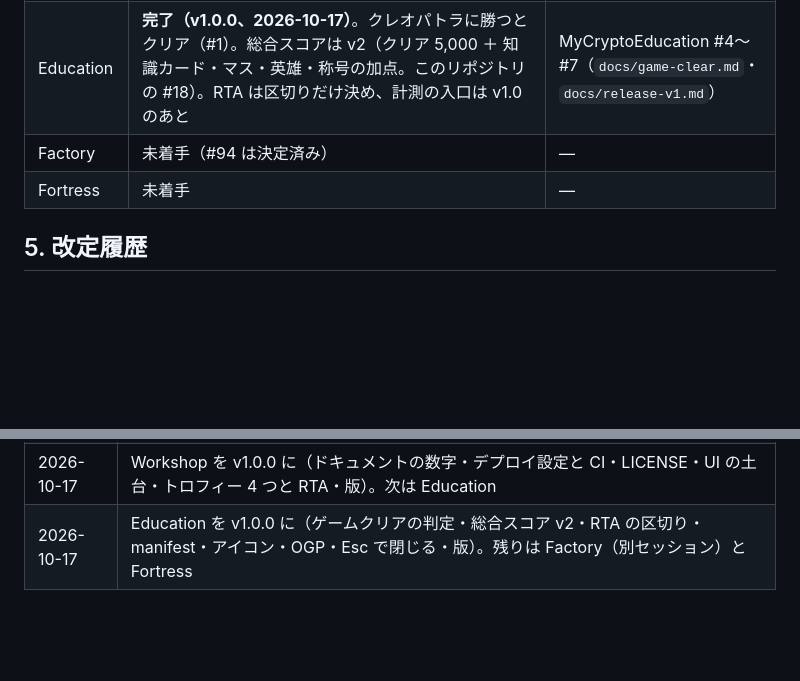
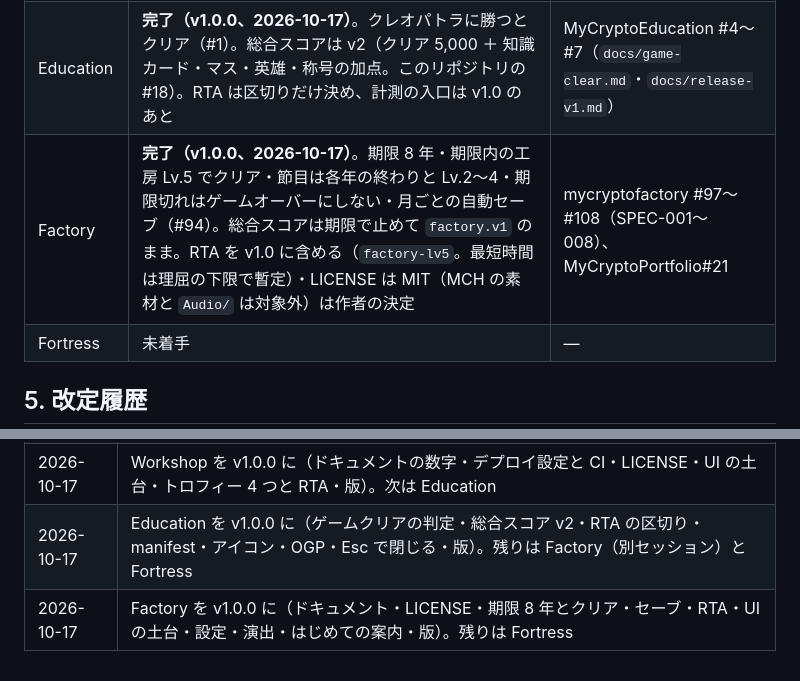
Before and after one commit to bearko/MyCryptoPortfolio, a Markdown page: docs/ROADMAP.md, 2 parts joined by grey strips. GitHub-like rendering; blank space fills up the shorter version.

```diff
--- a/docs/ROADMAP.md
+++ b/docs/ROADMAP.md
@@ -67,7 +67,7 @@
 | Tactics | **完了（v1.3.0、2026-10-16）**。親 Issue mycryptotactics#127。憲章の改定（localStorage `mct.*`・ja/en・見出しと数字の Web フォント・軽い演出）と MIT LICENSE は作者の決定 | #136〜#149（SPEC-010〜014） |
 | Workshop | **完了（v1.0.0、2026-10-17）**。親 Issue MyCryptoWorkshop#4。LICENSE は MIT（MCH の素材とドット絵は対象外）・古いデプロイ設定（vercel.json・GitHub Pages）を消して CI に・トロフィーと RTA を v1.0 に含める、は作者の決定。日本語のシステムフォントは基準の例外として残した（漢字の字形） | #5〜#11、MyCryptoPortfolio#17 |
 | Education | **完了（v1.0.0、2026-10-17）**。クレオパトラに勝つとクリア（#1）。総合スコアは v2（クリア 5,000 ＋ 知識カード・マス・英雄・称号の加点。このリポジトリの #18）。RTA は区切りだけ決め、計測の入口は v1.0 のあと | MyCryptoEducation #4〜#7（`docs/game-clear.md`・`docs/release-v1.md`） |
-| Factory | 未着手（#94 は決定済み） | — |
+| Factory | **完了（v1.0.0、2026-10-17）**。期限 8 年・期限内の工房 Lv.5 でクリア・節目は各年の終わりと Lv.2〜4・期限切れはゲームオーバーにしない・月ごとの自動セーブ（#94）。総合スコアは期限で止めて `factory.v1` のまま。RTA を v1.0 に含める（`factory-lv5`。最短時間は理屈の下限で暫定）・LICENSE は MIT（MCH の素材と `Audio/` は対象外）は作者の決定 | mycryptofactory #97〜#108（SPEC-001〜008）、MyCryptoPortfolio#21 |
 | Fortress | 未着手 | — |
 
 ## 5. 改定履歴
@@ -80,3 +80,4 @@
 | 2026-10-16 | Education #1（クレオパトラに勝つとクリア、称号などは加点）と Factory #94（8 年・Lv.5 でクリア・セーブあり）の決定を記録 |
 | 2026-10-17 | Workshop を v1.0.0 に（ドキュメントの数字・デプロイ設定と CI・LICENSE・UI の土台・トロフィー 4 つと RTA・版）。次は Education |
 | 2026-10-17 | Education を v1.0.0 に（ゲームクリアの判定・総合スコア v2・RTA の区切り・manifest・アイコン・OGP・Esc で閉じる・版）。残りは Factory（別セッション）と Fortress |
+| 2026-10-17 | Factory を v1.0.0 に（ドキュメント・LICENSE・期限 8 年とクリア・セーブ・RTA・UI の土台・設定・演出・はじめての案内・版）。残りは Fortress |
```
Also changed, not shown: docs/INTEGRATION.md (+3 -2 lines).
